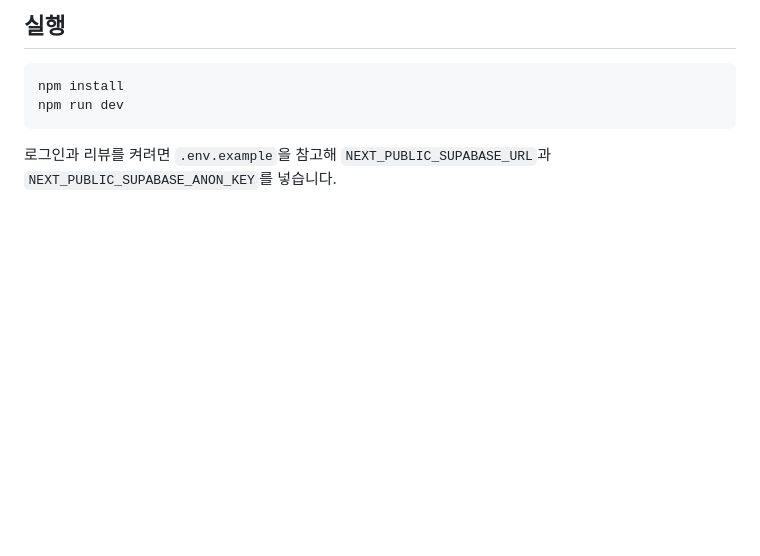
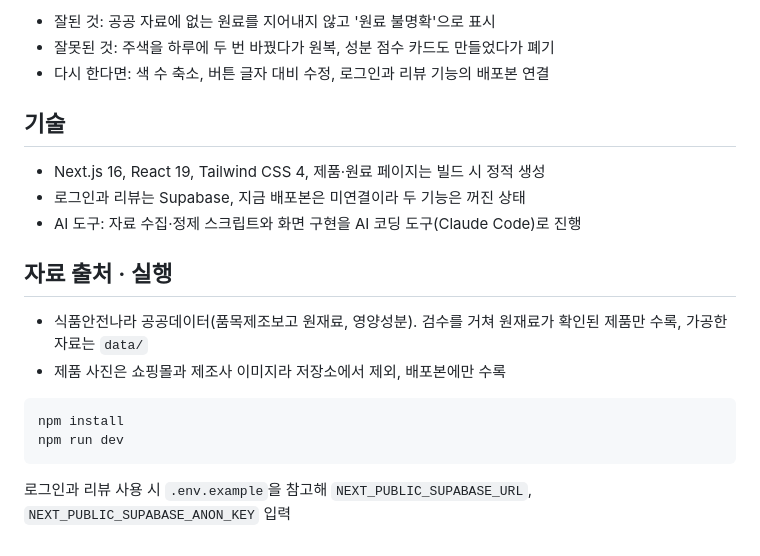
Before and after one commit to noru-0731/proteinder, a Markdown page: README.md, the part around one of its changes. Drawn GitHub-style; blank space fills up the shorter version.

````diff
--- a/README.md
+++ b/README.md
@@ -41,9 +48,22 @@
 
-## 실행
+- 잘된 것: 공공 자료에 없는 원료를 지어내지 않고 '원료 불명확'으로 표시
+- 잘못된 것: 주색을 하루에 두 번 바꿨다가 원복, 성분 점수 카드도 만들었다가 폐기
+- 다시 한다면: 색 수 축소, 버튼 글자 대비 수정, 로그인과 리뷰 기능의 배포본 연결
+
+## 기술
+
+- Next.js 16, React 19, Tailwind CSS 4, 제품·원료 페이지는 빌드 시 정적 생성
+- 로그인과 리뷰는 Supabase, 지금 배포본은 미연결이라 두 기능은 꺼진 상태
+- AI 도구: 자료 수집·정제 스크립트와 화면 구현을 AI 코딩 도구(Claude Code)로 진행
+
+## 자료 출처 · 실행
+
+- 식품안전나라 공공데이터(품목제조보고 원재료, 영양성분). 검수를 거쳐 원재료가 확인된 제품만 수록, 가공한 자료는 `data/`
+- 제품 사진은 쇼핑몰과 제조사 이미지라 저장소에서 제외, 배포본에만 수록
 
 ```bash
 npm install
 npm run dev
 ```
 
-로그인과 리뷰를 켜려면 `.env.example`을 참고해 `NEXT_PUBLIC_SUPABASE_URL`과 `NEXT_PUBLIC_SUPABASE_ANON_KEY`를 넣습니다.
+로그인과 리뷰 사용 시 `.env.example`을 참고해 `NEXT_PUBLIC_SUPABASE_URL`, `NEXT_PUBLIC_SUPABASE_ANON_KEY` 입력
````
Also changed, not shown: other parts of README.md (+32 -25 lines), docs/home.jpg (added), docs/ingredients.png (added).
